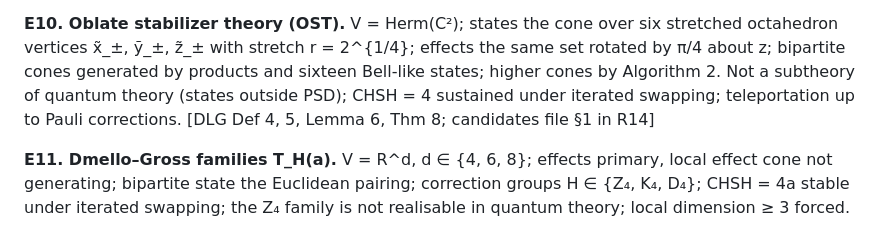
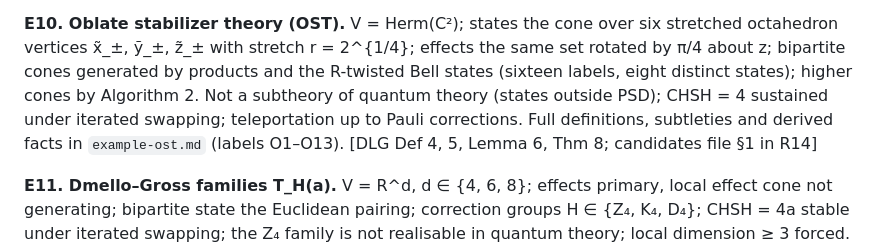
Before and after one commit to PedroLauand/GPTFTs, a Markdown page: syntheses/toolbox/gpt-examples.md, the part around the change. Drawn GitHub-style.

```diff
--- a/syntheses/toolbox/gpt-examples.md
+++ b/syntheses/toolbox/gpt-examples.md
@@ -76,10 +76,12 @@ unrestricted version is boxworld. [JL abstract, §V]
 **E10. Oblate stabilizer theory (OST).** V = Herm(C²); states the cone over six
 stretched octahedron vertices x̃_±, ỹ_±, z̃_± with stretch r = 2^{1/4}; effects
 the same set rotated by π/4 about z; bipartite cones generated by products and
-sixteen Bell-like states; higher cones by Algorithm 2. Not a subtheory of
-quantum theory (states outside PSD); CHSH = 4 sustained under iterated
-swapping; teleportation up to Pauli corrections. [DLG Def 4, 5, Lemma 6, Thm 8;
-candidates file §1 in R14]
+the R-twisted Bell states (sixteen labels, eight distinct states); higher cones
+by Algorithm 2. Not a subtheory of quantum theory (states outside PSD);
+CHSH = 4 sustained under iterated swapping; teleportation up to Pauli
+corrections. Full definitions, subtleties and derived facts in
+`example-ost.md` (labels O1–O13). [DLG Def 4, 5, Lemma 6, Thm 8; candidates
+file §1 in R14]
 
 **E11. Dmello–Gross families T_H(a).** V = R^d, d ∈ {4, 6, 8}; effects
 primary, local effect cone not generating; bipartite state the Euclidean
```
Also changed, not shown: syntheses/toolbox/README.md (+1 -0 lines), syntheses/toolbox/example-ost.md (added, +168 -0 lines).
